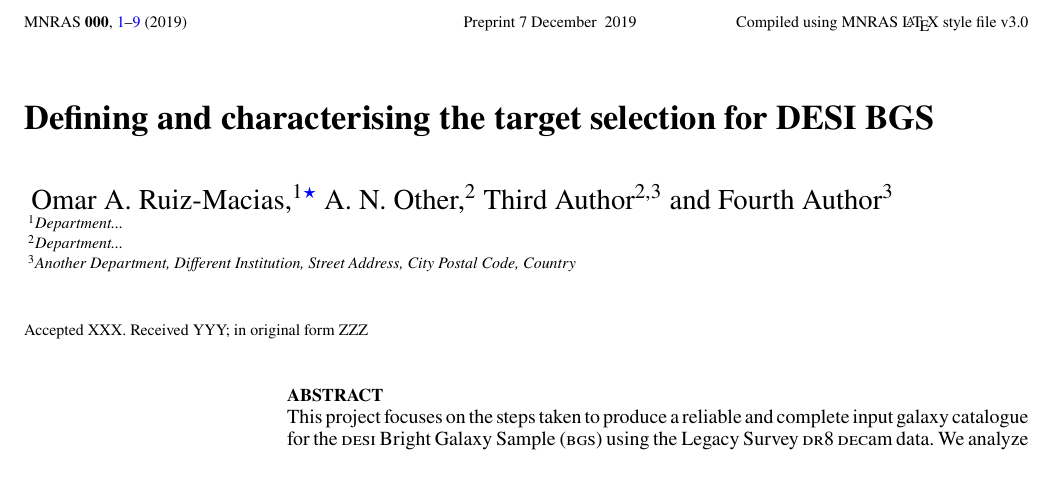
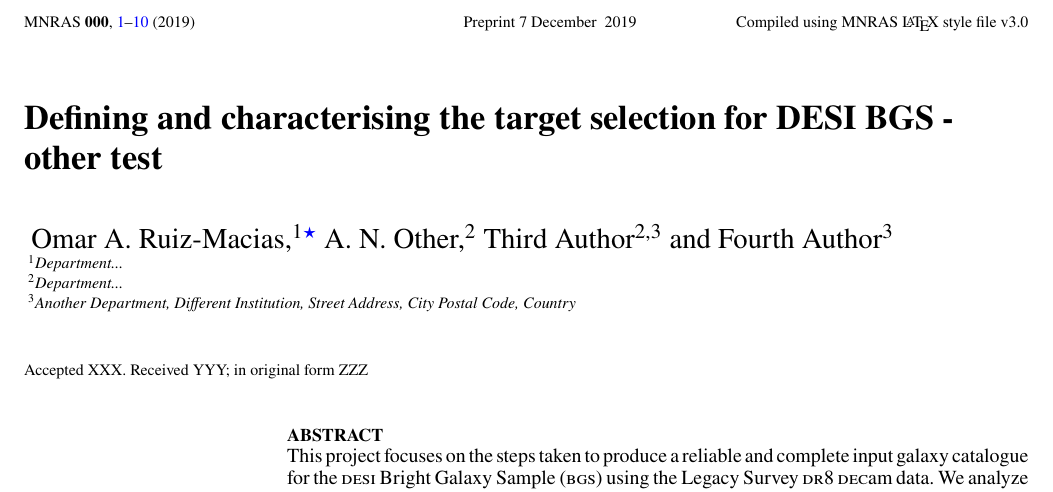
Before and after one commit to qmxp55/bgs_target_selection_decals, a LaTeX paper (mnras_template.tex): part of page 1 of 11, cut so that both start at the same text, the shorter picture padded with empty space. Compiled offline with pdfLaTeX; a LaTeX package or settings file that is missing is left out.

Commit message:
other test commit

```diff
--- a/mnras_template.tex
+++ b/mnras_template.tex
@@ -145,7 +145,7 @@
 
 % Title of the paper, and the short title which is used in the headers.
 % Keep the title short and informative.
-\title[Short title, max. 45 characters]{Defining and characterising the target selection for DESI BGS}
+\title[Short title, max. 45 characters]{Defining and characterising the target selection for DESI BGS - other test}
 
 % The list of authors, and the short list which is used in the headers.
 % If you need two or more lines of authors, add an extra line using \newauthor
```
